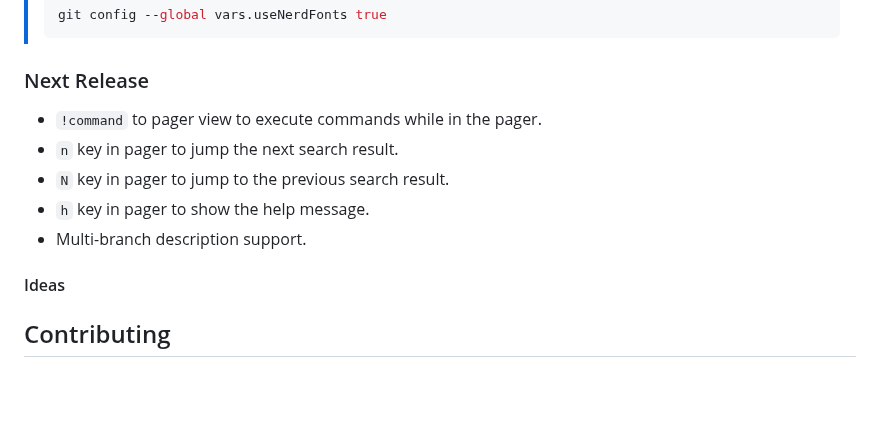
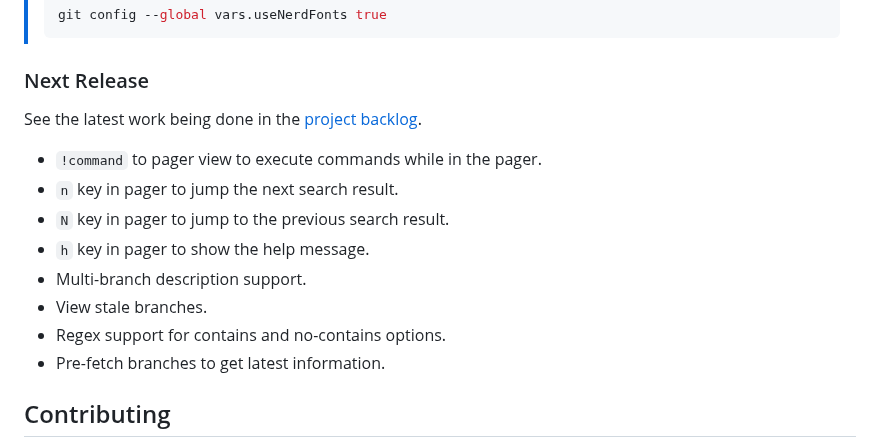
Before and after one commit to SimonNyvall/B-branch, a Markdown page: README.md, the part around the change. Drawn GitHub-style; blank space fills up the shorter version.

Commit message:
chore: update info about release

````diff
--- a/README.md
+++ b/README.md
@@ -131,14 +131,16 @@ For a manual installation, follow the steps in the [release](https://github.com/
 > ```
 
 ### Next Release
+See the latest work being done in the [project backlog](https://github.com/users/SimonNyvall/projects/10).
+
 - `!command` to pager view to execute commands while in the pager.
 - `n` key in pager to jump the next search result.
 - `N` key in pager to jump to the previous search result.
 - `h` key in pager to show the help message.
 - Multi-branch description support.
-
-#### Ideas
-
+- View stale branches.
+- Regex support for contains and no-contains options.
+- Pre-fetch branches to get latest information.
 
 ## Contributing
 
````
